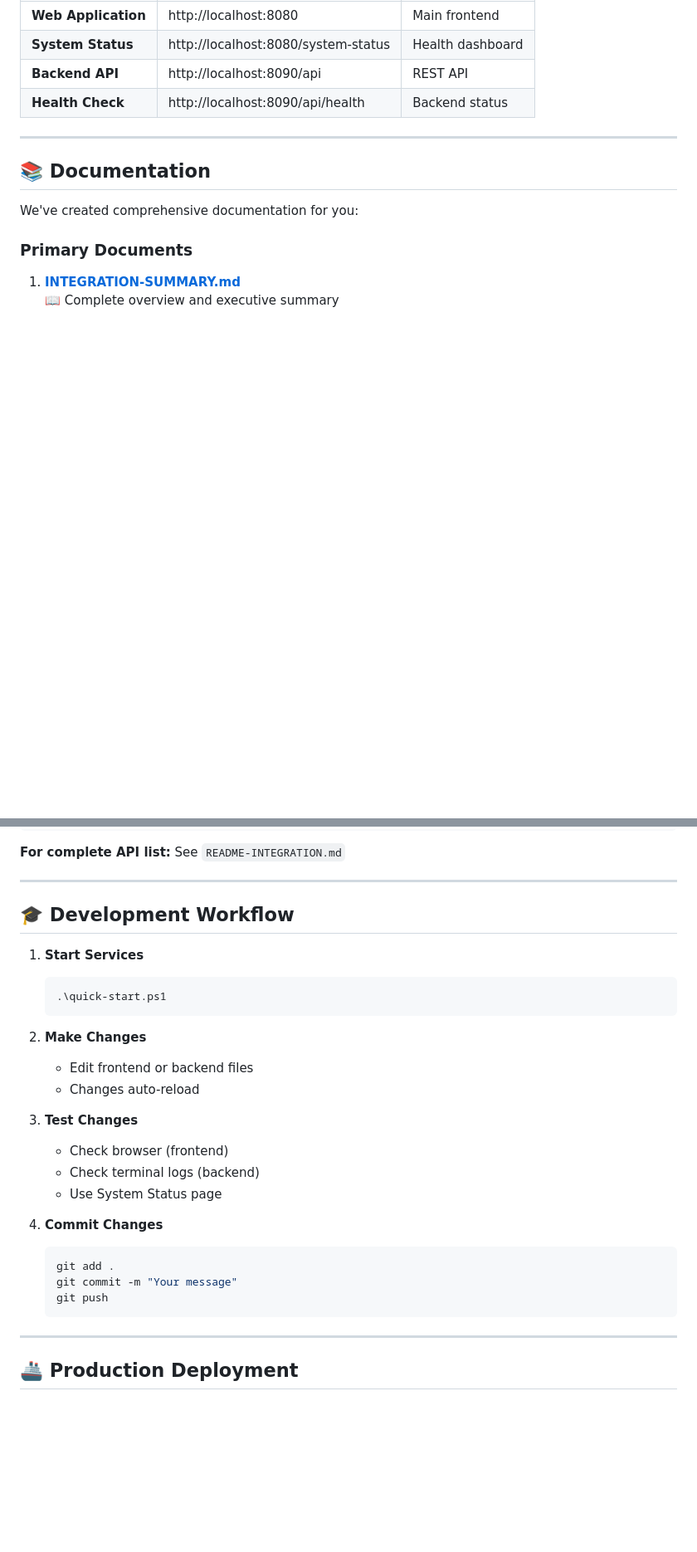
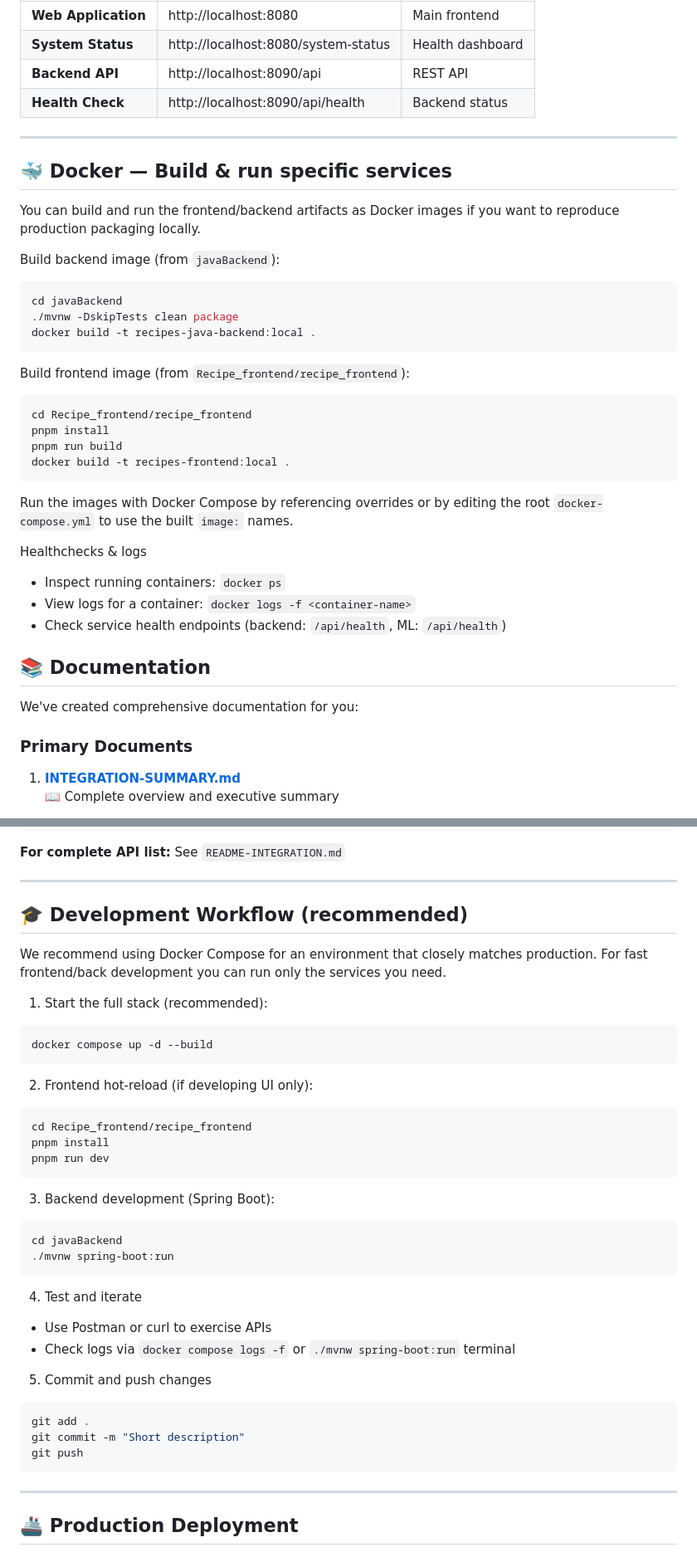
Before and after one commit to dipesh-malla/Recipe_Management_System, a Markdown page: README.md, 2 parts joined by grey strips. Shown at 83% size. Rendered like a GitHub page; blank space fills up the shorter version.

````diff
--- a/README.md
+++ b/README.md
@@ -57,6 +56,35 @@ Once started, access these URLs:
 | **Health Check**    | http://localhost:8090/api/health    | Backend status   |
 
 ---
+
+## 🐳 Docker — Build & run specific services
+
+You can build and run the frontend/backend artifacts as Docker images if you want to reproduce production packaging locally.
+
+Build backend image (from `javaBackend`):
+
+```bash
+cd javaBackend
+./mvnw -DskipTests clean package
+docker build -t recipes-java-backend:local .
+```
+
+Build frontend image (from `Recipe_frontend/recipe_frontend`):
+
+```bash
+cd Recipe_frontend/recipe_frontend
+pnpm install
+pnpm run build
+docker build -t recipes-frontend:local .
+```
+
+Run the images with Docker Compose by referencing overrides or by editing the root `docker-compose.yml` to use the built `image:` names.
+
+Healthchecks & logs
+
+- Inspect running containers: `docker ps`
+- View logs for a container: `docker logs -f <container-name>`
+- Check service health endpoints (backend: `/api/health`, ML: `/api/health`)
 
 ## 📚 Documentation
 
@@ -280,31 +308,43 @@ DELETE /api/posts/delete?id={id}
 
 ---
 
-## 🎓 Development Workflow
+## 🎓 Development Workflow (recommended)
 
-1. **Start Services**
+We recommend using Docker Compose for an environment that closely matches production. For fast frontend/back development you can run only the services you need.
 
-   ```powershell
-   .\quick-start.ps1
-   ```
+1. Start the full stack (recommended):
 
-2. **Make Changes**
+```bash
+docker compose up -d --build
+```
 
-   - Edit frontend or backend files
-   - Changes auto-reload
+2. Frontend hot-reload (if developing UI only):
 
-3. **Test Changes**
+```bash
+cd Recipe_frontend/recipe_frontend
+pnpm install
+pnpm run dev
+```
 
-   - Check browser (frontend)
-   - Check terminal logs (backend)
-   - Use System Status page
+3. Backend development (Spring Boot):
 
-4. **Commit Changes**
-   ```bash
-   git add .
-   git commit -m "Your message"
-   git push
-   ```
+```bash
+cd javaBackend
+./mvnw spring-boot:run
+```
+
+4. Test and iterate
+
+- Use Postman or curl to exercise APIs
+- Check logs via `docker compose logs -f` or `./mvnw spring-boot:run` terminal
+
+5. Commit and push changes
+
+```bash
+git add .
+git commit -m "Short description"
+git push
+```
 
 ---
 
````
Also changed, not shown: other parts of README.md (+75 -38 lines).
